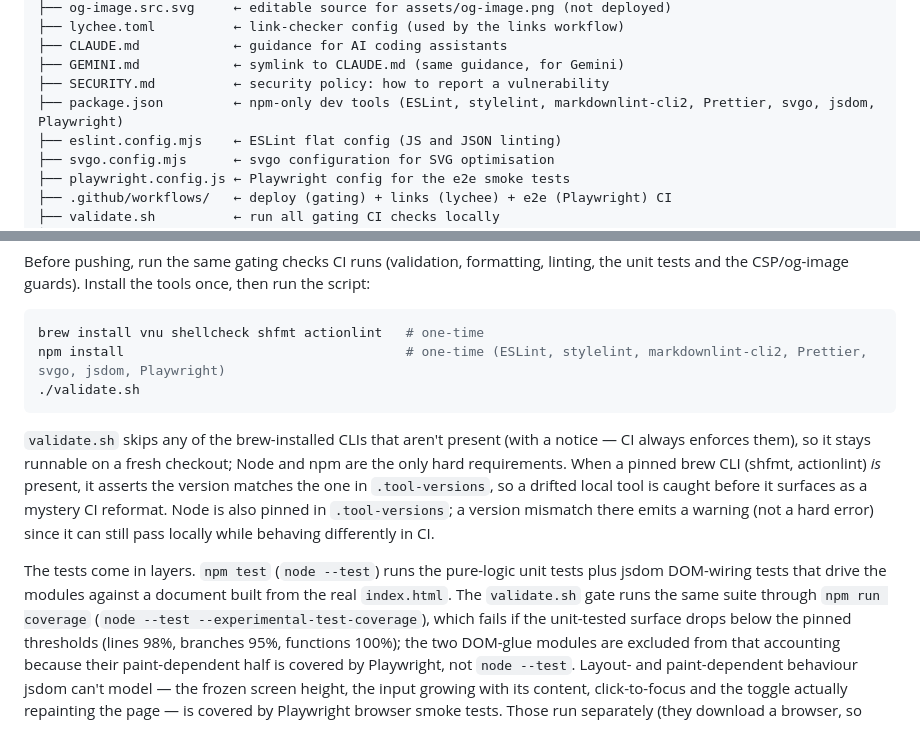
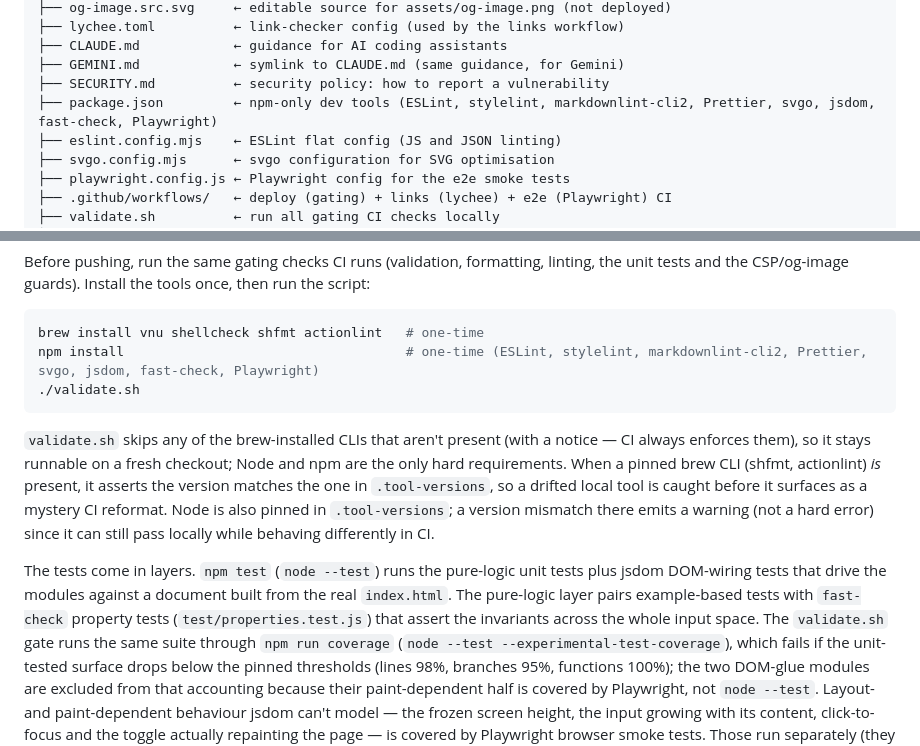
Before and after one commit to acurioustale/acurioustale.de, a Markdown page: README.md, 2 parts joined by grey strips. Drawn GitHub-style.

Commit message:
docs: note the fast-check property tests

````diff
--- a/README.md
+++ b/README.md
@@ -38,7 +38,7 @@ help text) is factored into `js/theme.js` and `js/commands.js` and unit-tested i
 ├── CLAUDE.md            ← guidance for AI coding assistants
 ├── GEMINI.md            ← symlink to CLAUDE.md (same guidance, for Gemini)
 ├── SECURITY.md          ← security policy: how to report a vulnerability
-├── package.json         ← npm-only dev tools (ESLint, stylelint, markdownlint-cli2, Prettier, svgo, jsdom, Playwright)
+├── package.json         ← npm-only dev tools (ESLint, stylelint, markdownlint-cli2, Prettier, svgo, jsdom, fast-check, Playwright)
 ├── eslint.config.mjs    ← ESLint flat config (JS and JSON linting)
 ├── svgo.config.mjs      ← svgo configuration for SVG optimisation
 ├── playwright.config.js ← Playwright config for the e2e smoke tests
@@ -62,7 +62,7 @@ then run the script:
 
 ```bash
 brew install vnu shellcheck shfmt actionlint   # one-time
-npm install                                    # one-time (ESLint, stylelint, markdownlint-cli2, Prettier, svgo, jsdom, Playwright)
+npm install                                    # one-time (ESLint, stylelint, markdownlint-cli2, Prettier, svgo, jsdom, fast-check, Playwright)
 ./validate.sh
 ```
 
@@ -76,7 +76,9 @@ Node is also pinned in `.tool-versions`; a version mismatch there emits a warnin
 
 The tests come in layers. `npm test` (`node --test`) runs the pure-logic unit
 tests plus jsdom DOM-wiring tests that drive the modules against a document built
-from the real `index.html`. The `validate.sh` gate runs the same suite through
+from the real `index.html`. The pure-logic layer pairs example-based tests with
+`fast-check` property tests (`test/properties.test.js`) that assert the
+invariants across the whole input space. The `validate.sh` gate runs the same suite through
 `npm run coverage` (`node --test --experimental-test-coverage`), which fails if
 the unit-tested surface drops below the pinned thresholds (lines 98%, branches
 95%, functions 100%); the two DOM-glue modules are excluded from that accounting
````
Also changed, not shown: CLAUDE.md (+13 -5 lines).
